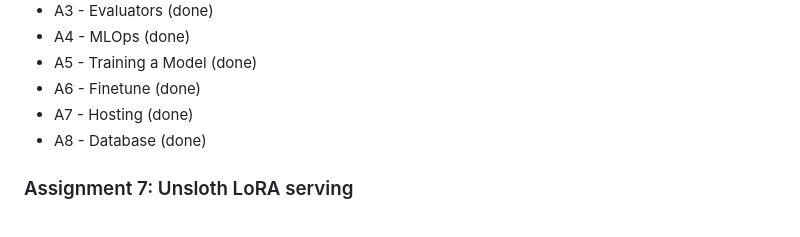
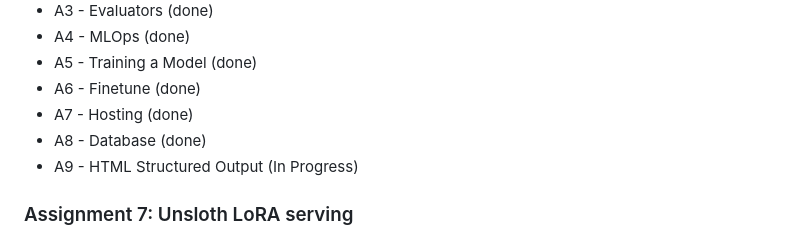
Before and after one commit to IMJONEZZ/USU-LLM-Class-F26, a Markdown page: README.md, the part around the change. Drawn GitHub-style.

Commit message:
starting a9

```diff
--- a/README.md
+++ b/README.md
@@ -71,6 +71,7 @@ The course supports Claude Code and Codex. Both assistants follow the same stude
 - A6 - Finetune (done)
 - A7 - Hosting (done)
 - A8 - Database (done)
+- A9 - HTML Structured Output (In Progress)
 
 ### Assignment 7: Unsloth LoRA serving
 
```
